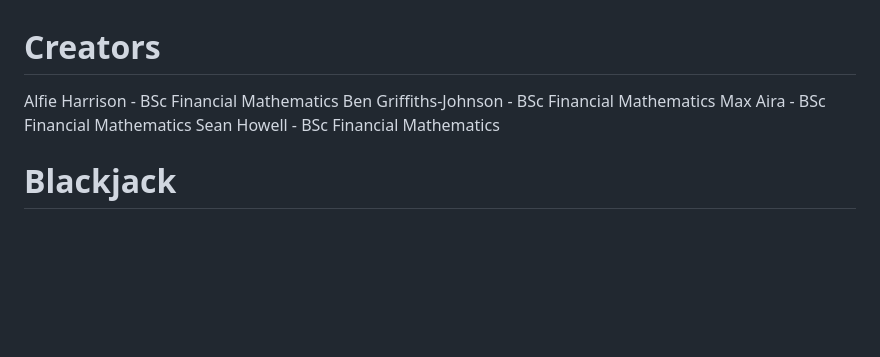
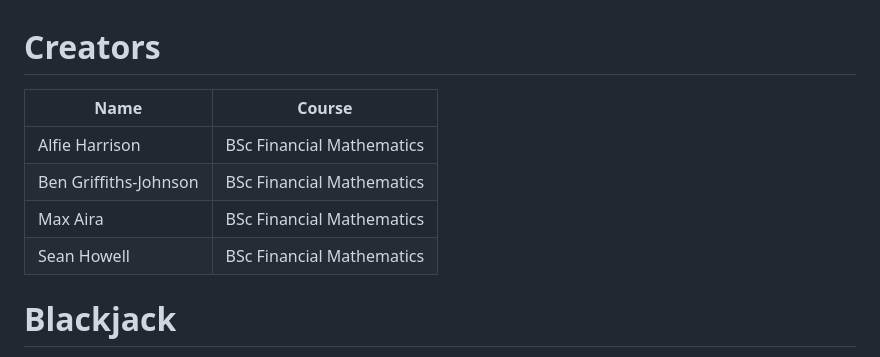
Before and after one commit to alfielh11/CFM-Blackjack-Sim, a Markdown page: README.md, the part around the change. Drawn GitHub-style; blank space fills up the shorter version.

Commit message:
Format creators section in README

```diff
--- a/README.md
+++ b/README.md
@@ -1,8 +1,11 @@
 # Creators
-Alfie Harrison - BSc Financial Mathematics
-Ben Griffiths-Johnson - BSc Financial Mathematics
-Max Aira - BSc Financial Mathematics
-Sean Howell - BSc Financial Mathematics
+
+| Name | Course |
+| --- | --- |
+| Alfie Harrison | BSc Financial Mathematics |
+| Ben Griffiths-Johnson | BSc Financial Mathematics |
+| Max Aira | BSc Financial Mathematics |
+| Sean Howell | BSc Financial Mathematics |
 
 
 # Blackjack
```
